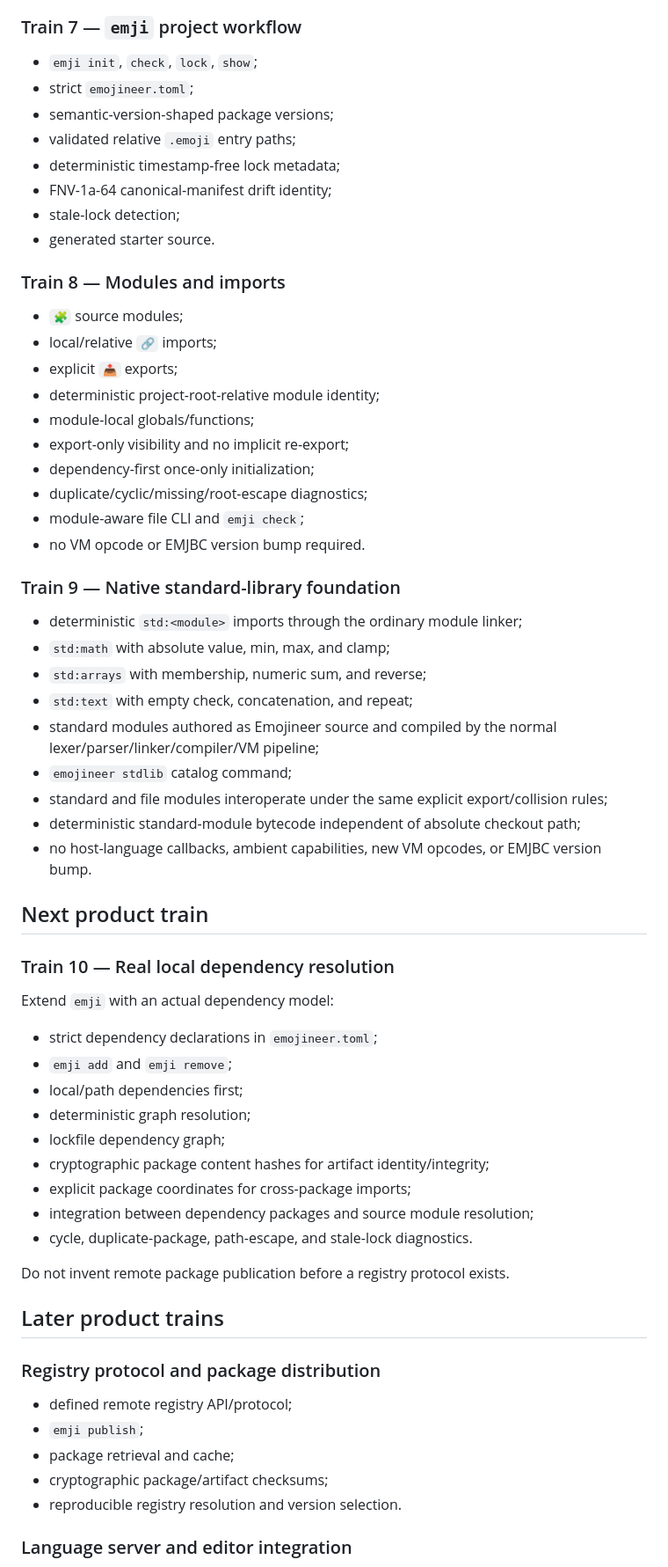
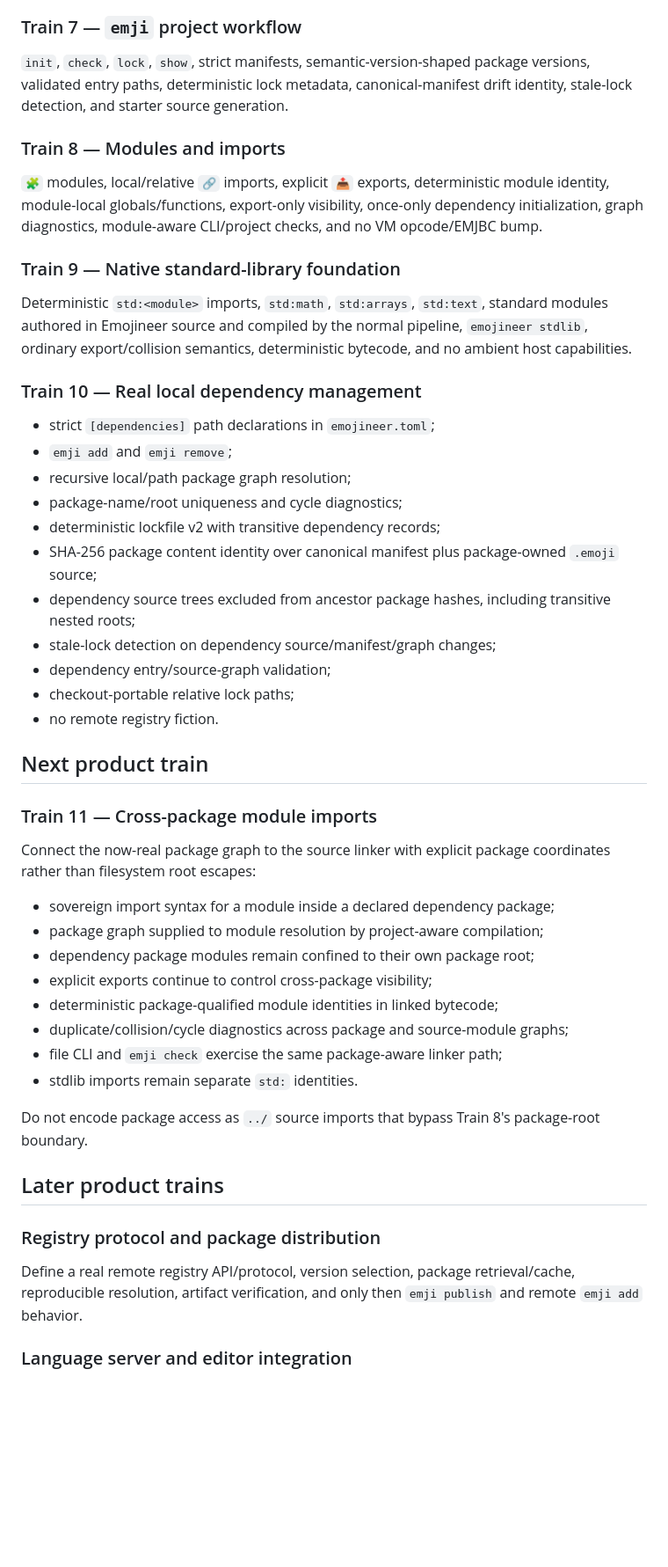
Before and after one commit to acrinym/Emojineer, a Markdown page: docs/ROADMAP.md, the part around one of its changes. Shown at 88% size. GitHub-like rendering; blank space fills up the shorter version.

Commit message:
Train 10: advance product roadmap

```diff
--- a/docs/ROADMAP.md
+++ b/docs/ROADMAP.md
@@ -68,67 +30,52 @@ This roadmap tracks usable language/toolchain capabilities. Landed trains are im
 
 ### Train 7 — `emji` project workflow
 
-- `emji init`, `check`, `lock`, `show`;
-- strict `emojineer.toml`;
-- semantic-version-shaped package versions;
-- validated relative `.emoji` entry paths;
-- deterministic timestamp-free lock metadata;
-- FNV-1a-64 canonical-manifest drift identity;
-- stale-lock detection;
-- generated starter source.
+`init`, `check`, `lock`, `show`, strict manifests, semantic-version-shaped package versions, validated entry paths, deterministic lock metadata, canonical-manifest drift identity, stale-lock detection, and starter source generation.
 
 ### Train 8 — Modules and imports
 
-- `🧩` source modules;
-- local/relative `🔗` imports;
-- explicit `📤` exports;
-- deterministic project-root-relative module identity;
-- module-local globals/functions;
-- export-only visibility and no implicit re-export;
-- dependency-first once-only initialization;
-- duplicate/cyclic/missing/root-escape diagnostics;
-- module-aware file CLI and `emji check`;
-- no VM opcode or EMJBC version bump required.
+`🧩` modules, local/relative `🔗` imports, explicit `📤` exports, deterministic module identity, module-local globals/functions, export-only visibility, once-only dependency initialization, graph diagnostics, module-aware CLI/project checks, and no VM opcode/EMJBC bump.
 
 ### Train 9 — Native standard-library foundation
 
-- deterministic `std:<module>` imports through the ordinary module linker;
-- `std:math` with absolute value, min, max, and clamp;
-- `std:arrays` with membership, numeric sum, and reverse;
-- `std:text` with empty check, concatenation, and repeat;
-- standard modules authored as Emojineer source and compiled by the normal lexer/parser/linker/compiler/VM pipeline;
-- `emojineer stdlib` catalog command;
-- standard and file modules interoperate under the same explicit export/collision rules;
-- deterministic standard-module bytecode independent of absolute checkout path;
-- no host-language callbacks, ambient capabilities, new VM opcodes, or EMJBC version bump.
+Deterministic `std:<module>` imports, `std:math`, `std:arrays`, `std:text`, standard modules authored in Emojineer source and compiled by the normal pipeline, `emojineer stdlib`, ordinary export/collision semantics, deterministic bytecode, and no ambient host capabilities.
+
+### Train 10 — Real local dependency management
+
+- strict `[dependencies]` path declarations in `emojineer.toml`;
+- `emji add` and `emji remove`;
+- recursive local/path package graph resolution;
+- package-name/root uniqueness and cycle diagnostics;
+- deterministic lockfile v2 with transitive dependency records;
+- SHA-256 package content identity over canonical manifest plus package-owned `.emoji` source;
+- dependency source trees excluded from ancestor package hashes, including transitive nested roots;
+- stale-lock detection on dependency source/manifest/graph changes;
+- dependency entry/source-graph validation;
+- checkout-portable relative lock paths;
+- no remote registry fiction.
 
 ## Next product train
 
-### Train 10 — Real local dependency resolution
+### Train 11 — Cross-package module imports
 
-Extend `emji` with an actual dependency model:
+Connect the now-real package graph to the source linker with explicit package coordinates rather than filesystem root escapes:
 
-- strict dependency declarations in `emojineer.toml`;
-- `emji add` and `emji remove`;
-- local/path dependencies first;
-- deterministic graph resolution;
-- lockfile dependency graph;
-- cryptographic package content hashes for artifact identity/integrity;
-- explicit package coordinates for cross-package imports;
-- integration between dependency packages and source module resolution;
-- cycle, duplicate-package, path-escape, and stale-lock diagnostics.
+- sovereign import syntax for a module inside a declared dependency package;
+- package graph supplied to module resolution by project-aware compilation;
+- dependency package modules remain confined to their own package root;
+- explicit exports continue to control cross-package visibility;
+- deterministic package-qualified module identities in linked bytecode;
+- duplicate/collision/cycle diagnostics across package and source-module graphs;
+- file CLI and `emji check` exercise the same package-aware linker path;
+- stdlib imports remain separate `std:` identities.
 
-Do not invent remote package publication before a registry protocol exists.
+Do not encode package access as `../` source imports that bypass Train 8's package-root boundary.
 
 ## Later product trains
 
 ### Registry protocol and package distribution
 
-- defined remote registry API/protocol;
-- `emji publish`;
-- package retrieval and cache;
-- cryptographic package/artifact checksums;
-- reproducible registry resolution and version selection.
+Define a real remote registry API/protocol, version selection, package retrieval/cache, reproducible resolution, artifact verification, and only then `emji publish` and remote `emji add` behavior.
 
 ### Language server and editor integration
 
```
Also changed, not shown: other parts of docs/ROADMAP.md (+14 -71 lines).
